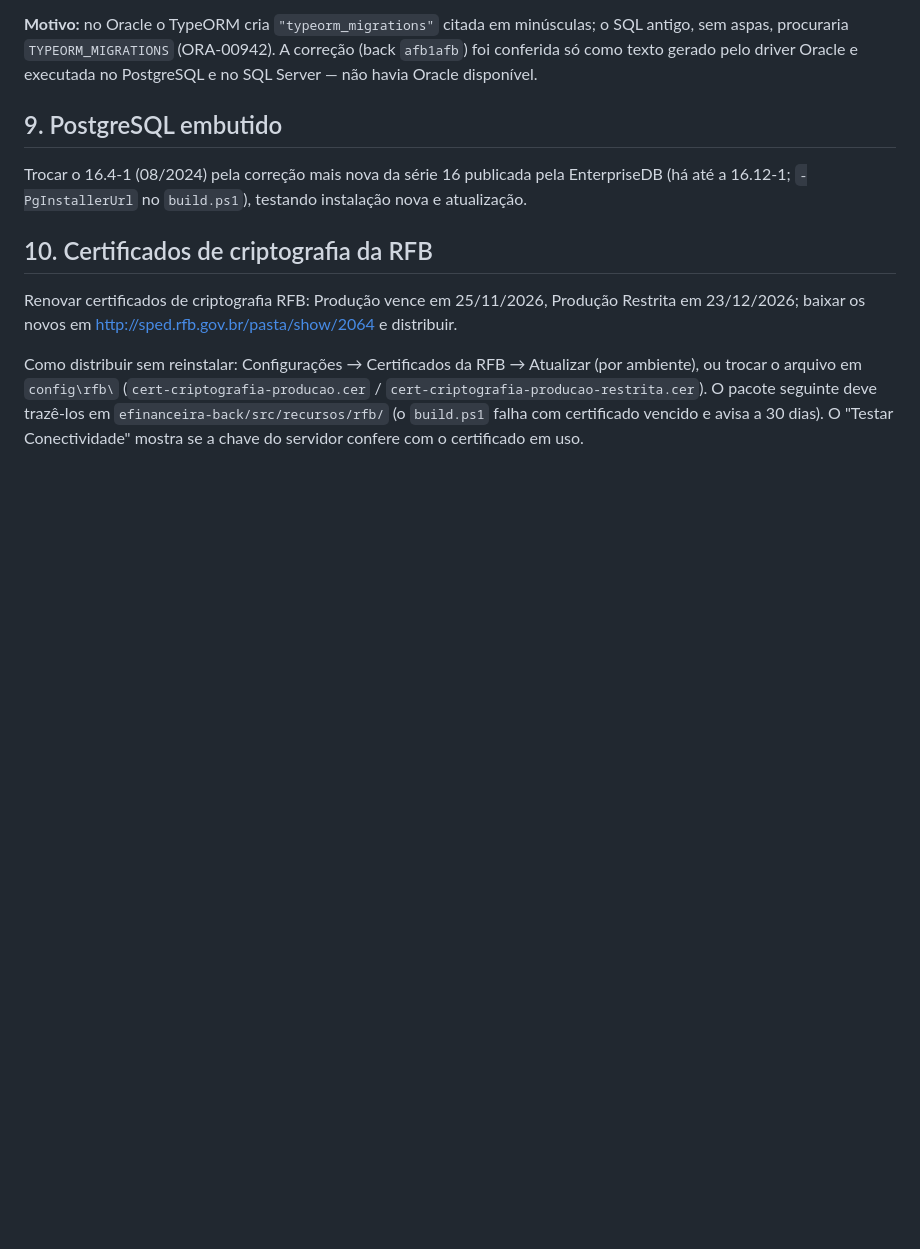
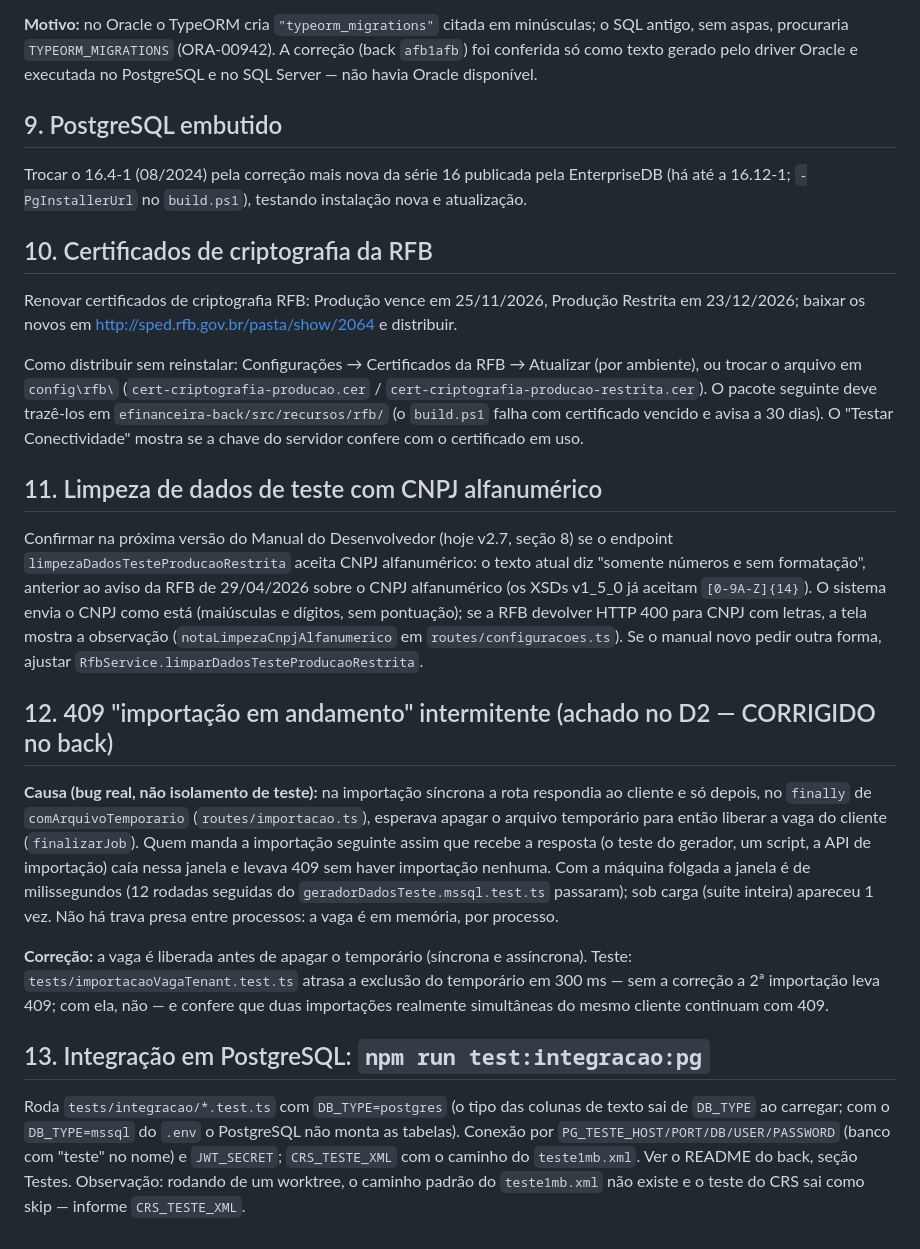
Before and after one commit to Habituar/installer, a Markdown page: docs/pendencias-1.2.28.md, the part around the change. GitHub-like rendering; blank space fills up the shorter version.

Commit message:
docs(grupo-d2): pendências — limpeza com CNPJ alfanumérico, 409 de importação, integração em PostgreSQL
Co-Authored-By: Claude Opus 5.5 <noreply@anthropic.com>
Claude-Session: https://claude.ai/code/session_017mJqf76vvgrghEhXfRjoyb

```diff
--- a/docs/pendencias-1.2.28.md
+++ b/docs/pendencias-1.2.28.md
@@ -102,3 +102,17 @@ Trocar o 16.4-1 (08/2024) pela correção mais nova da série 16 publicada pela
 Renovar certificados de criptografia RFB: Produção vence em 25/11/2026, Produção Restrita em 23/12/2026; baixar os novos em http://sped.rfb.gov.br/pasta/show/2064 e distribuir.
 
 Como distribuir sem reinstalar: Configurações → Certificados da RFB → Atualizar (por ambiente), ou trocar o arquivo em `config\rfb\` (`cert-criptografia-producao.cer` / `cert-criptografia-producao-restrita.cer`). O pacote seguinte deve trazê-los em `efinanceira-back/src/recursos/rfb/` (o `build.ps1` falha com certificado vencido e avisa a 30 dias). O "Testar Conectividade" mostra se a chave do servidor confere com o certificado em uso.
+
+## 11. Limpeza de dados de teste com CNPJ alfanumérico
+
+Confirmar na próxima versão do Manual do Desenvolvedor (hoje v2.7, seção 8) se o endpoint `limpezaDadosTesteProducaoRestrita` aceita CNPJ alfanumérico: o texto atual diz "somente números e sem formatação", anterior ao aviso da RFB de 29/04/2026 sobre o CNPJ alfanumérico (os XSDs v1_5_0 já aceitam `[0-9A-Z]{14}`). O sistema envia o CNPJ como está (maiúsculas e dígitos, sem pontuação); se a RFB devolver HTTP 400 para CNPJ com letras, a tela mostra a observação (`notaLimpezaCnpjAlfanumerico` em `routes/configuracoes.ts`). Se o manual novo pedir outra forma, ajustar `RfbService.limparDadosTesteProducaoRestrita`.
+
+## 12. 409 "importação em andamento" intermitente (achado no D2 — CORRIGIDO no back)
+
+**Causa (bug real, não isolamento de teste):** na importação síncrona a rota respondia ao cliente e só depois, no `finally` de `comArquivoTemporario` (`routes/importacao.ts`), esperava apagar o arquivo temporário para então liberar a vaga do cliente (`finalizarJob`). Quem manda a importação seguinte assim que recebe a resposta (o teste do gerador, um script, a API de importação) caía nessa janela e levava 409 sem haver importação nenhuma. Com a máquina folgada a janela é de milissegundos (12 rodadas seguidas do `geradorDadosTeste.mssql.test.ts` passaram); sob carga (suíte inteira) apareceu 1 vez. Não há trava presa entre processos: a vaga é em memória, por processo.
+
+**Correção:** a vaga é liberada antes de apagar o temporário (síncrona e assíncrona). Teste: `tests/importacaoVagaTenant.test.ts` atrasa a exclusão do temporário em 300 ms — sem a correção a 2ª importação leva 409; com ela, não — e confere que duas importações realmente simultâneas do mesmo cliente continuam com 409.
+
+## 13. Integração em PostgreSQL: `npm run test:integracao:pg`
+
+Roda `tests/integracao/*.test.ts` com `DB_TYPE=postgres` (o tipo das colunas de texto sai de `DB_TYPE` ao carregar; com o `DB_TYPE=mssql` do `.env` o PostgreSQL não monta as tabelas). Conexão por `PG_TESTE_HOST/PORT/DB/USER/PASSWORD` (banco com "teste" no nome) e `JWT_SECRET`; `CRS_TESTE_XML` com o caminho do `teste1mb.xml`. Ver o README do back, seção Testes. Observação: rodando de um worktree, o caminho padrão do `teste1mb.xml` não existe e o teste do CRS sai como skip — informe `CRS_TESTE_XML`.
```
